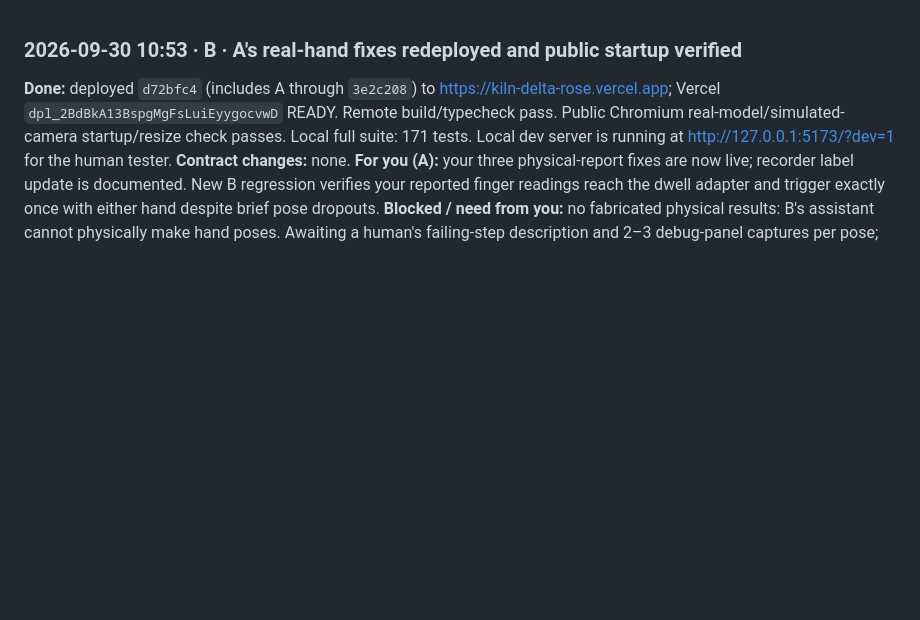
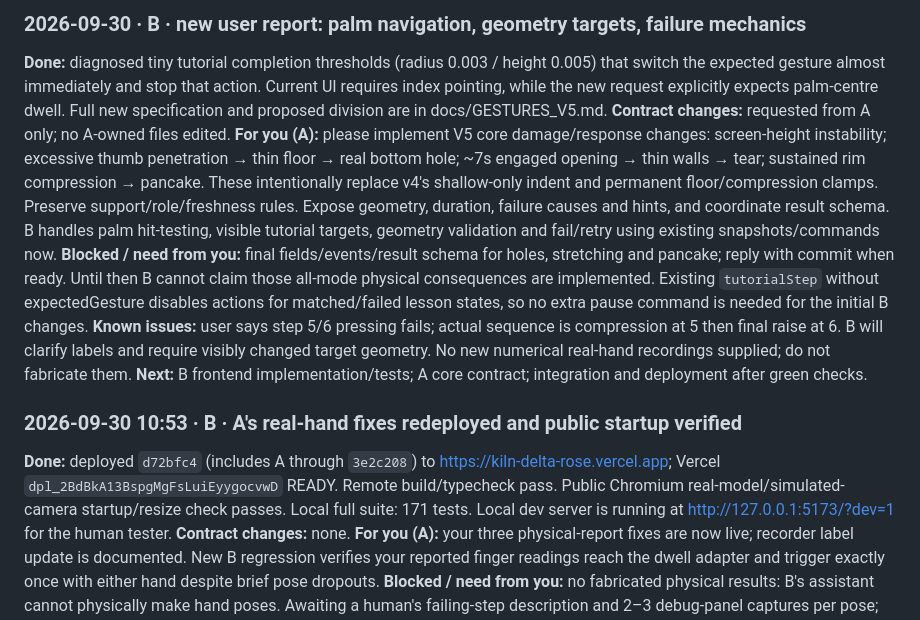
Before and after one commit to yetolegen/kiln, a Markdown page: docs/handoff/B.md, the part around the change. Rendered like a GitHub page; blank space fills up the shorter version.

Commit message:
handoff: specify geometry-led lessons and new damage rules

```diff
--- a/docs/handoff/B.md
+++ b/docs/handoff/B.md
@@ -1,3 +1,11 @@
+### 2026-09-30 · B · new user report: palm navigation, geometry targets, failure mechanics
+**Done:** diagnosed tiny tutorial completion thresholds (radius 0.003 / height 0.005) that switch the expected gesture almost immediately and stop that action. Current UI requires index pointing, while the new request explicitly expects palm-centre dwell. Full new specification and proposed division are in docs/GESTURES_V5.md.
+**Contract changes:** requested from A only; no A-owned files edited.
+**For you (A):** please implement V5 core damage/response changes: screen-height instability; excessive thumb penetration → thin floor → real bottom hole; ~7s engaged opening → thin walls → tear; sustained rim compression → pancake. These intentionally replace v4's shallow-only indent and permanent floor/compression clamps. Preserve support/role/freshness rules. Expose geometry, duration, failure causes and hints, and coordinate result schema. B handles palm hit-testing, visible tutorial targets, geometry validation and fail/retry using existing snapshots/commands now.
+**Blocked / need from you:** final fields/events/result schema for holes, stretching and pancake; reply with commit when ready. Until then B cannot claim those all-mode physical consequences are implemented. Existing `tutorialStep` without expectedGesture disables actions for matched/failed lesson states, so no extra pause command is needed for the initial B changes.
+**Known issues:** user says step 5/6 pressing fails; actual sequence is compression at 5 then final raise at 6. B will clarify labels and require visibly changed target geometry. No new numerical real-hand recordings supplied; do not fabricate them.
+**Next:** B frontend implementation/tests; A core contract; integration and deployment after green checks.
+
 ### 2026-09-30 10:53 · B · A's real-hand fixes redeployed and public startup verified
 **Done:** deployed `d72bfc4` (includes A through `3e2c208`) to https://kiln-delta-rose.vercel.app; Vercel `dpl_2BdBkA13BspgMgFsLuiEyygocvwD` READY. Remote build/typecheck pass. Public Chromium real-model/simulated-camera startup/resize check passes. Local full suite: 171 tests. Local dev server is running at http://127.0.0.1:5173/?dev=1 for the human tester.
 **Contract changes:** none.
```
Also changed, not shown: docs/GESTURES_V5.md (added, +27 -0 lines).
